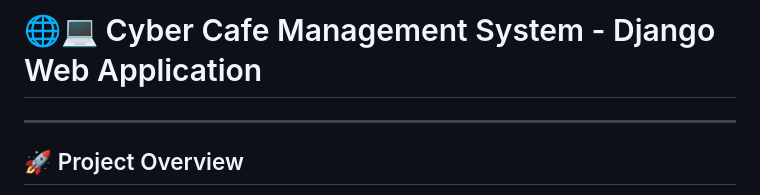
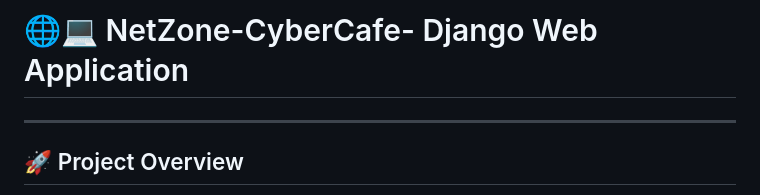
Before and after one commit to madhavidurga2000/CyberCafeSystem-Django, a Markdown page: README.md, the part around the change. GitHub-like rendering.

```diff
--- a/README.md
+++ b/README.md
@@ -1,4 +1,4 @@
-# 🌐💻  Cyber Cafe Management System - Django Web Application
+# 🌐💻  NetZone-CyberCafe- Django Web Application
 
 ---
 
```
